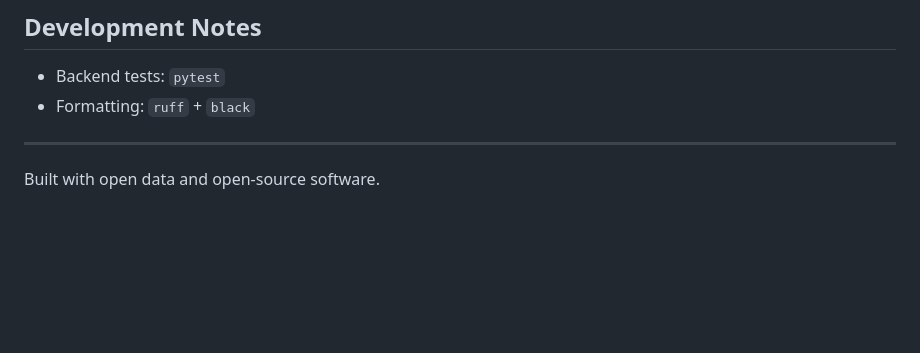
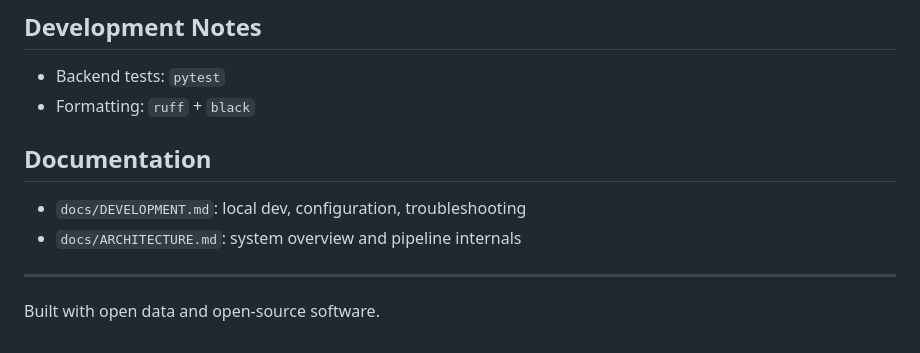
Before and after one commit to feeqii/ree-atlas-india, a Markdown page: README.md, the part around the change. Drawn GitHub-style; blank space fills up the shorter version.

Commit message:
docs: add development and architecture notes

```diff
--- a/README.md
+++ b/README.md
@@ -152,6 +152,11 @@ These can be passed in the `params` object of `POST /runs`:
 - Backend tests: `pytest`
 - Formatting: `ruff` + `black`
 
+## Documentation
+
+- `docs/DEVELOPMENT.md`: local dev, configuration, troubleshooting
+- `docs/ARCHITECTURE.md`: system overview and pipeline internals
+
 ---
 
 Built with open data and open‑source software.
```
Also changed, not shown: docs/ARCHITECTURE.md (added, +100 -0 lines), docs/DEVELOPMENT.md (added, +117 -0 lines).
